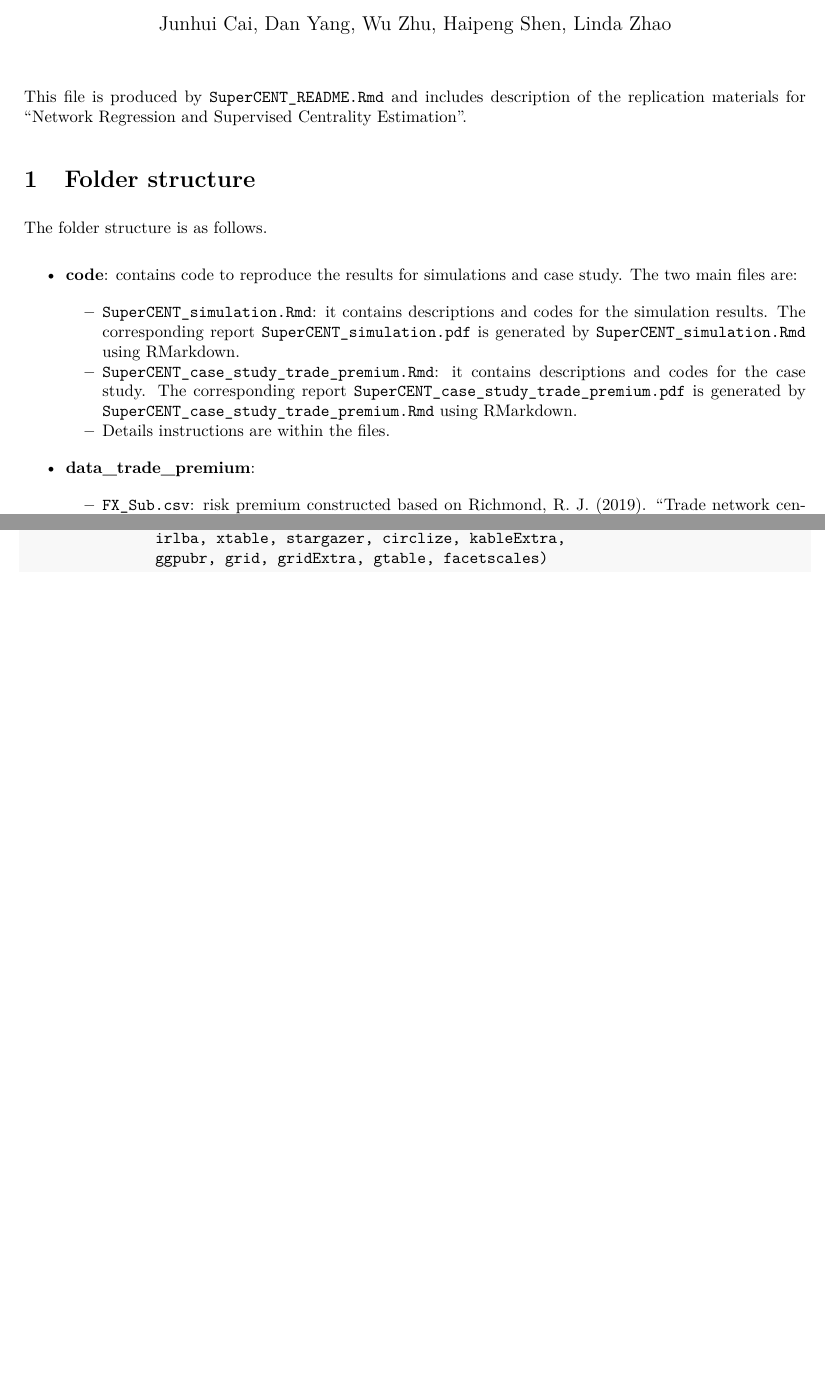
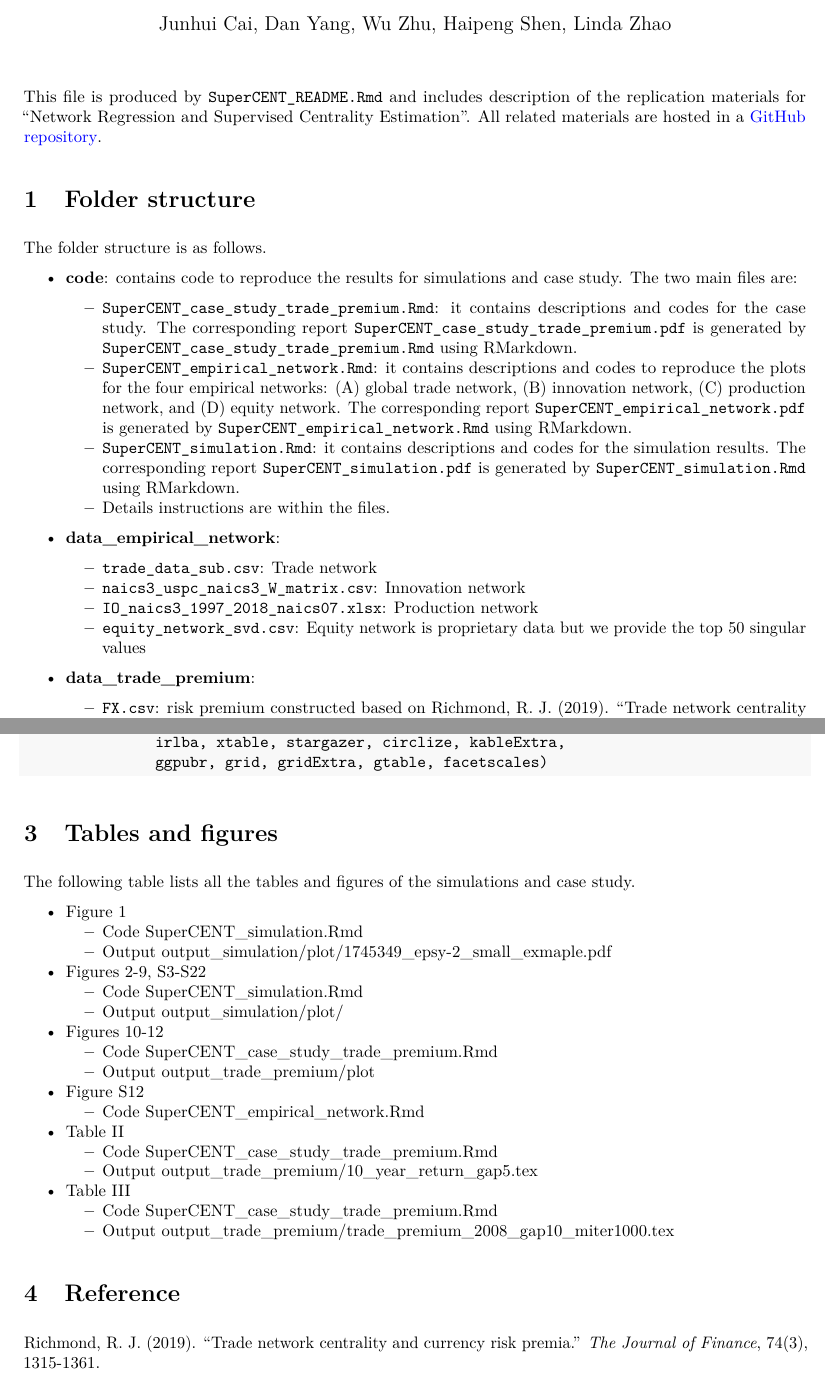
Before and after one commit to cccfran/SuperCENT-paper, an R Markdown document (SuperCENT_README.Rmd): two parts of pages 1 and 2 of 2, joined at a grey line, cut so that both start at the same text, the shorter picture padded with empty space. The pictures show the output file SuperCENT_README.pdf that the author committed with the source.

Commit message:
Update README

````diff
--- a/SuperCENT_README.Rmd
+++ b/SuperCENT_README.Rmd
@@ -15,16 +15,23 @@ knitr::opts_chunk$set(eval = FALSE)
 ```
 
 This file is produced by `SuperCENT_README.Rmd` and includes description of the replication materials for
-"Network Regression and Supervised Centrality Estimation".
+"Network Regression and Supervised Centrality Estimation". All related materials are hosted in a [GitHub repository](https://github.com/cccfran/SuperCENT-paper).
 
-## Folder structure
+# Folder structure
 
 The folder structure is as follows.
 
 * **code**: contains code to reproduce the results for simulations and case study. The two main files are:
+    - `SuperCENT_case_study_trade_premium.Rmd`: it contains descriptions and codes for the case study. The corresponding report `SuperCENT_case_study_trade_premium.pdf` is generated by `SuperCENT_case_study_trade_premium.Rmd` using RMarkdown.
+    - `SuperCENT_empirical_network.Rmd`: it contains descriptions and codes to reproduce the plots for the four empirical networks:  (A) global trade network, (B) innovation network, (C) production network, and (D) equity network. The corresponding report `SuperCENT_empirical_network.pdf` is generated by `SuperCENT_empirical_network.Rmd` using RMarkdown.
     - `SuperCENT_simulation.Rmd`: it contains descriptions and codes for the simulation results. The corresponding report `SuperCENT_simulation.pdf` is generated by `SuperCENT_simulation.Rmd` using RMarkdown.
-    - `SuperCENT_case_study_trade_premium.Rmd`: it contains descriptions and codes for the case study. The corresponding report `SuperCENT_case_study_trade_premium.pdf` is generated by `SuperCENT_case_study_trade_premium.Rmd` using RMarkdown.
     - Details instructions are within the files.
+
+* **data_empirical_network**:
+    - `trade_data_sub.csv`: Trade network
+    - `naics3_uspc_naics3_W_matrix.csv`: Innovation network
+    - `IO_naics3_1997_2018_naics07.xlsx`: Production network
+    - `equity_network_svd.csv`: Equity network is proprietary data but we provide the top 50 singular values
 
 * **data_trade_premium**:
     - `FX.csv`: risk premium constructed based on Richmond, R. J. (2019). "Trade network centrality and currency risk premia." *The Journal of Finance*, 74(3), 1315-1361. See instructions [here](https://onlinelibrary.wiley.com/action/downloadSupplement?doi=10.1111%2Fjofi.12755&file=jofi12755-sup-0001-ReplicationCode.zip).
@@ -59,3 +66,32 @@ pacman::p_load(data.table, matrixStats, dplyr, ggplot2, igraph,
                irlba, xtable, stargazer, circlize, kableExtra,
                ggpubr, grid, gridExtra, gtable, facetscales)
 ```
+
+# Tables and figures
+
+The following table lists all the tables and figures of the simulations and case study.
+
+
+* Figure 1
+	- Code SuperCENT_simulation.Rmd
+	- Output output_simulation/plot/1745349_epsy-2_small_exmaple.pdf
+* Figures 2-9, S3-S22
+	- Code SuperCENT_simulation.Rmd
+	- Output output_simulation/plot/
+* Figures 10-12
+	- Code SuperCENT_case_study_trade_premium.Rmd
+	- Output output_trade_premium/plot
+* Figure S12
+	- Code SuperCENT_empirical_network.Rmd
+* Table II
+	- Code SuperCENT_case_study_trade_premium.Rmd
+	- Output output_trade_premium/10_year_return_gap5.tex
+* Table III
+	- Code SuperCENT_case_study_trade_premium.Rmd
+	- Output output_trade_premium/trade_premium_2008_gap10_miter1000.tex
+
+
+
+# Reference
+
+Richmond, R. J. (2019). "Trade network centrality and currency risk premia." *The Journal of Finance*, 74(3), 1315-1361.
````
Also changed, not shown: SuperCENT_README.pdf, SuperCENT_README.Rmd (8 more changed lines).
